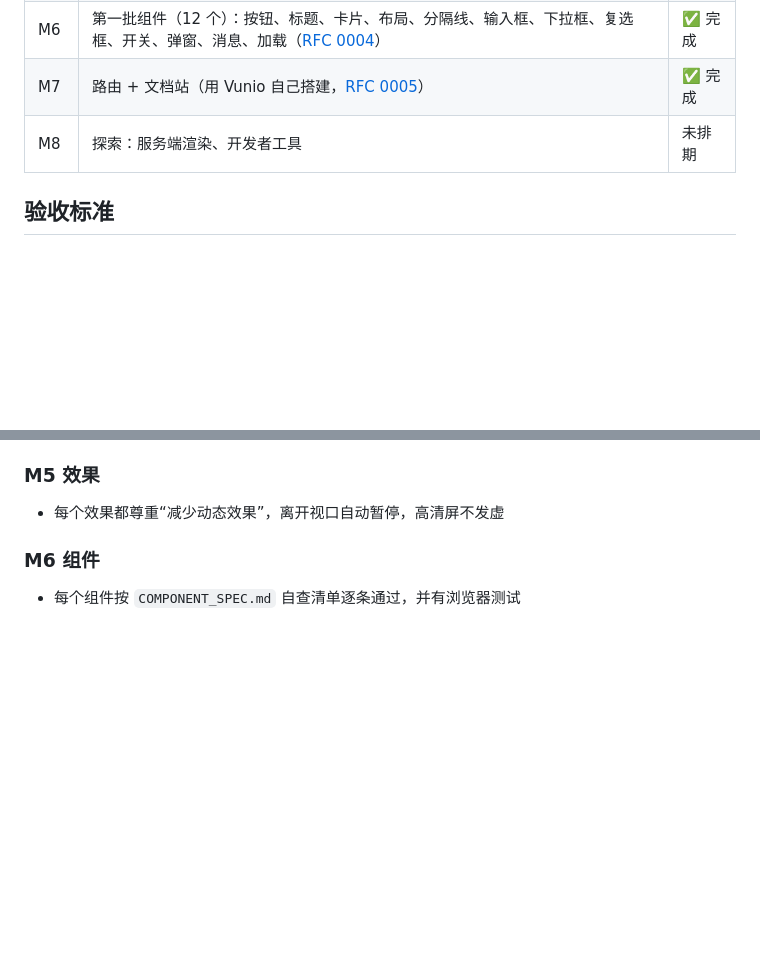
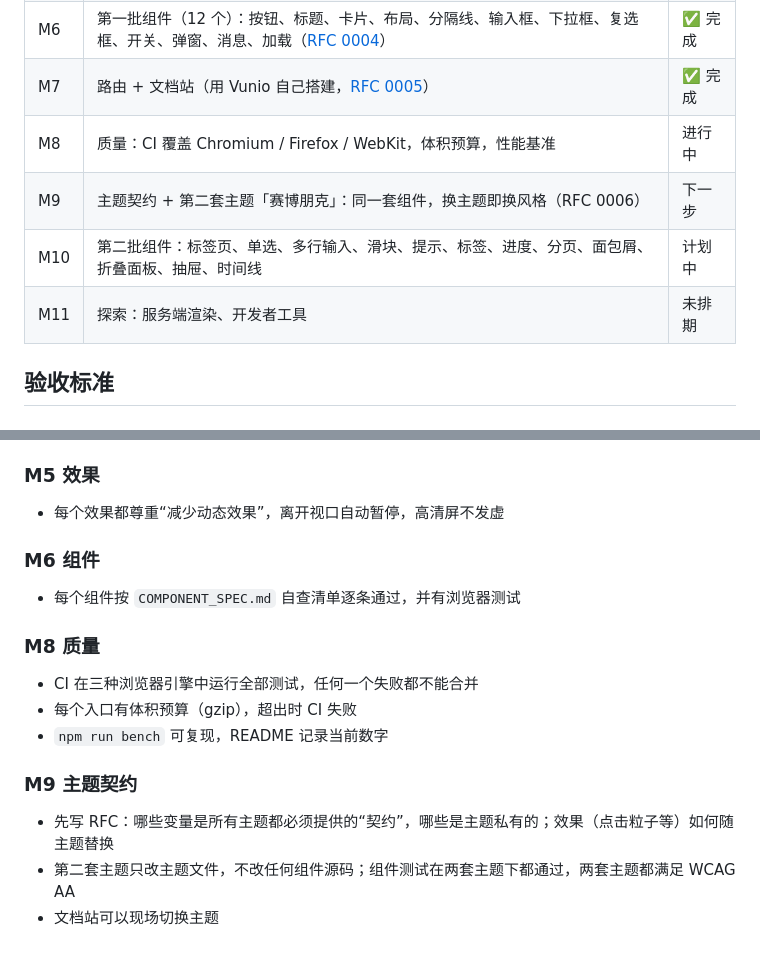
Before and after one commit to wjy810/CnLg, a Markdown page: docs/ROADMAP.md, 2 parts joined by grey strips. Drawn GitHub-style; blank space fills up the shorter version.

```diff
--- a/docs/ROADMAP.md
+++ b/docs/ROADMAP.md
@@ -23,7 +23,10 @@
 | M5 | 风花雪月效果：墨晕、落花、飞雪、风叶，`<vn-sky>` 背景（[RFC 0003](rfc/0003-effects.md)） | ✅ 完成 |
 | M6 | 第一批组件（12 个）：按钮、标题、卡片、布局、分隔线、输入框、下拉框、复选框、开关、弹窗、消息、加载（[RFC 0004](rfc/0004-components.md)） | ✅ 完成 |
 | M7 | 路由 + 文档站（用 Vunio 自己搭建，[RFC 0005](rfc/0005-router.md)） | ✅ 完成 |
-| M8 | 探索：服务端渲染、开发者工具 | 未排期 |
+| M8 | 质量：CI 覆盖 Chromium / Firefox / WebKit，体积预算，性能基准 | 进行中 |
+| M9 | 主题契约 + 第二套主题「赛博朋克」：同一套组件，换主题即换风格（RFC 0006） | 下一步 |
+| M10 | 第二批组件：标签页、单选、多行输入、滑块、提示、标签、进度、分页、面包屑、折叠面板、抽屉、时间线 | 计划中 |
+| M11 | 探索：服务端渲染、开发者工具 | 未排期 |
 
 ## 验收标准
 
@@ -59,3 +62,13 @@
 
 ### M6 组件
 - 每个组件按 `COMPONENT_SPEC.md` 自查清单逐条通过，并有浏览器测试
+
+### M8 质量
+- CI 在三种浏览器引擎中运行全部测试，任何一个失败都不能合并
+- 每个入口有体积预算（gzip），超出时 CI 失败
+- `npm run bench` 可复现，README 记录当前数字
+
+### M9 主题契约
+- 先写 RFC：哪些变量是所有主题都必须提供的“契约”，哪些是主题私有的；效果（点击粒子等）如何随主题替换
+- 第二套主题只改主题文件，不改任何组件源码；组件测试在两套主题下都通过，两套主题都满足 WCAG AA
+- 文档站可以现场切换主题
```
Also changed, not shown: CHANGELOG.md (added, +47 -0 lines).
